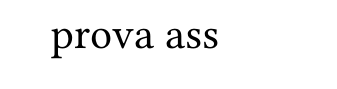
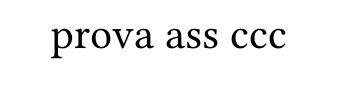
Before and after one commit to Carraro-Riccardo/test-python-versioning, a Typst document (prova.typ): part of the page, cut so that both start at the same text. Compiled offline with Typst 0.15.

Commit message:
Update prova.typ

```diff
--- a/prova.typ
+++ b/prova.typ
@@ -1,2 +1,3 @@
 prova
 ass
+ccc
```
